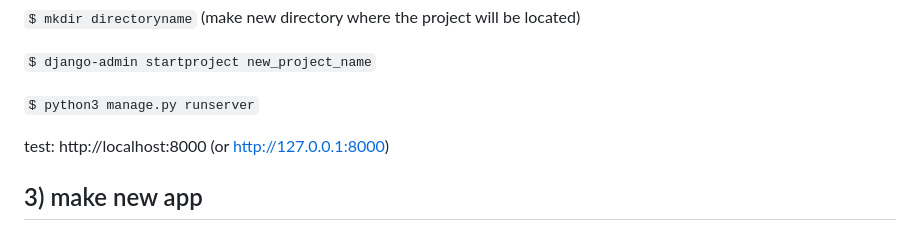
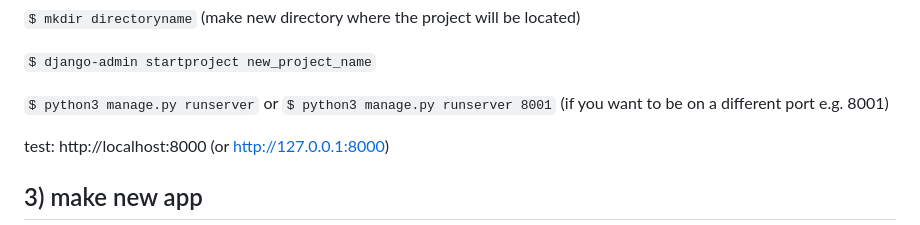
Before and after one commit to MKolaksazov/Web-Development, a Markdown page: Django/Readme.md, the part around the change. GitHub-like rendering.

````diff
--- a/Django/Readme.md
+++ b/Django/Readme.md
@@ -102,7 +102,7 @@ $ python3
 
 ```$ django-admin startproject new_project_name```
 
-```$ python3 manage.py runserver```
+```$ python3 manage.py runserver``` or ```$ python3 manage.py runserver 8001``` (if you want to be on a different port e.g. 8001)
 
 test: http://localhost:8000 (or http://127.0.0.1:8000)
 
````
